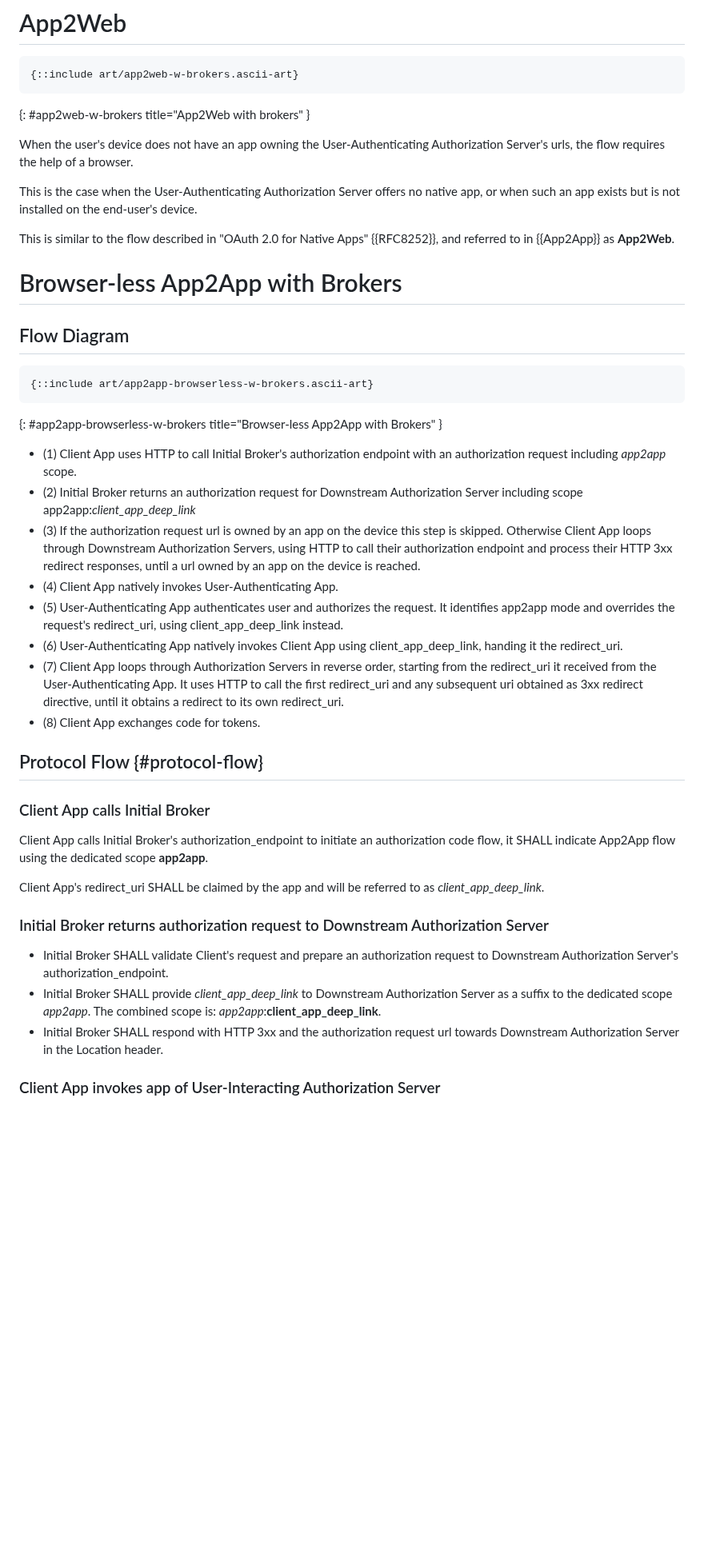
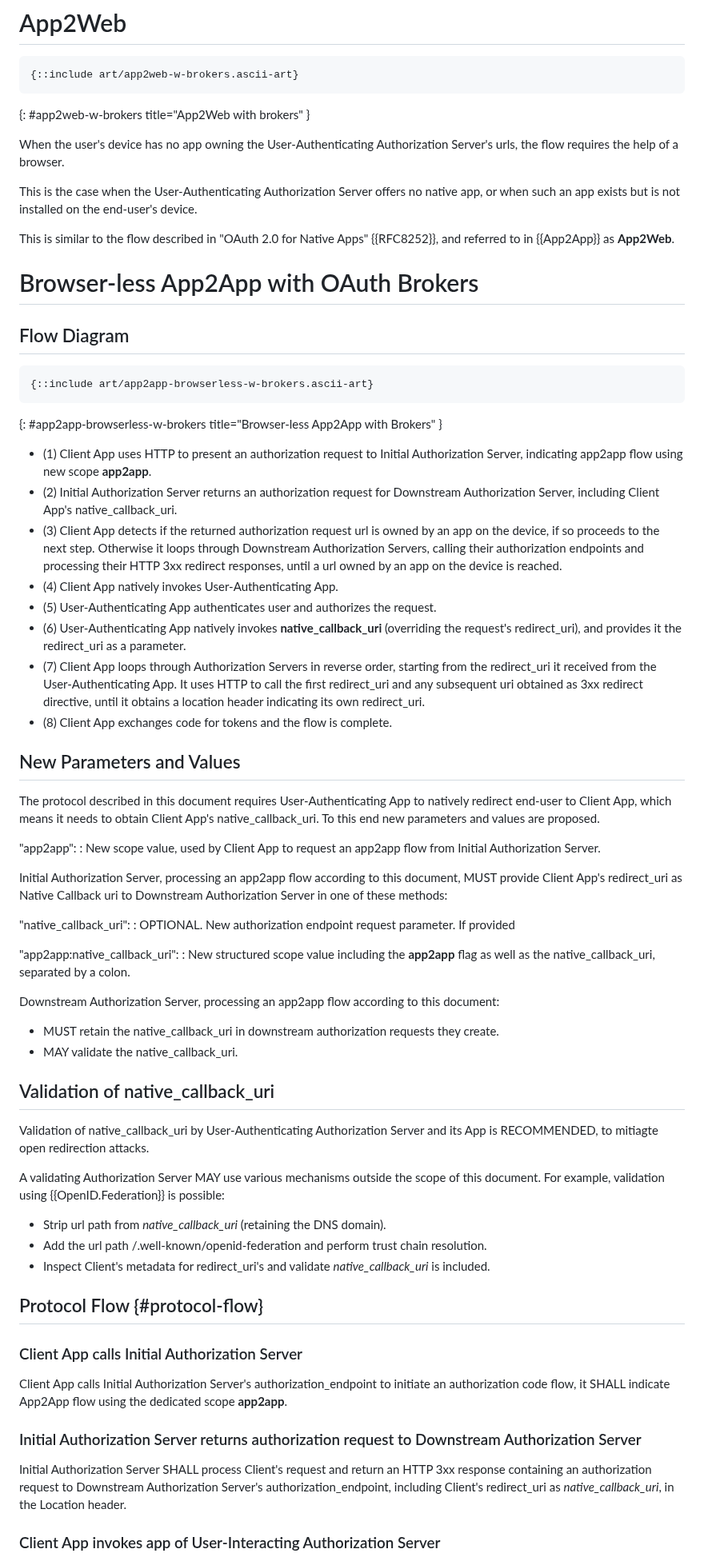
Before and after one commit to yaron-zehavi/oauth-app2app-browserless, a Markdown page: draft-zehavi-oauth-app2app-browserless.md, the part around one of its changes. Shown at 80% size. Drawn GitHub-style; blank space fills up the shorter version.

Commit message:
rewrtire with callback_uri

```diff
--- a/draft-zehavi-oauth-app2app-browserless.md
+++ b/draft-zehavi-oauth-app2app-browserless.md
@@ -167,13 +167,13 @@ In addition, app developers cannot control which browser will be used to handle
 ~~~
 {: #app2web-w-brokers title="App2Web with brokers" }
 
-When the user's device does not have an app owning the User-Authenticating Authorization Server's urls, the flow requires the help of a browser.
+When the user's device has no app owning the User-Authenticating Authorization Server's urls, the flow requires the help of a browser.
 
 This is the case when the User-Authenticating Authorization Server offers no native app, or when such an app exists but is not installed on the end-user's device.
 
 This is similar to the flow described in "OAuth 2.0 for Native Apps" {{RFC8252}}, and referred to in {{App2App}} as **App2Web**.
 
-# Browser-less App2App with Brokers
+# Browser-less App2App with OAuth Brokers
 
 ## Flow Diagram
 ~~~ aasvg
@@ -181,29 +181,56 @@ This is similar to the flow described in "OAuth 2.0 for Native Apps" {{RFC8252}}
 ~~~
 {: #app2app-browserless-w-brokers title="Browser-less App2App with Brokers" }
 
-- (1) Client App uses HTTP to call Initial Broker's authorization endpoint with an authorization request including *app2app* scope.
-- (2) Initial Broker returns an authorization request for Downstream Authorization Server including scope app2app:*client_app_deep_link*
-- (3) If the authorization request url is owned by an app on the device this step is skipped. Otherwise Client App loops through Downstream Authorization Servers, using HTTP to call their authorization endpoint and process their HTTP 3xx redirect responses, until a url owned by an app on the device is reached.
+- (1) Client App uses HTTP to present an authorization request to Initial Authorization Server, indicating app2app flow using new scope **app2app**.
+- (2) Initial Authorization Server returns an authorization request for Downstream Authorization Server, including Client App's native_callback_uri.
+- (3) Client App detects if the returned authorization request url is owned by an app on the device, if so proceeds to the next step. Otherwise it loops through Downstream Authorization Servers, calling their authorization endpoints and processing their HTTP 3xx redirect responses, until a url owned by an app on the device is reached.
 - (4) Client App natively invokes User-Authenticating App.
-- (5) User-Authenticating App authenticates user and authorizes the request. It identifies app2app mode and overrides the request's redirect_uri, using client_app_deep_link instead.
-- (6) User-Authenticating App natively invokes Client App using client_app_deep_link, handing it the redirect_uri.
-- (7) Client App loops through Authorization Servers in reverse order, starting from the redirect_uri it received from the User-Authenticating App. It uses HTTP to call the first redirect_uri and any subsequent uri obtained as 3xx redirect directive, until it obtains a redirect to its own redirect_uri.
-- (8) Client App exchanges code for tokens.
+- (5) User-Authenticating App authenticates user and authorizes the request.
+- (6) User-Authenticating App natively invokes **native_callback_uri** (overriding the request's redirect_uri), and provides it the redirect_uri as a parameter.
+- (7) Client App loops through Authorization Servers in reverse order, starting from the redirect_uri it received from the User-Authenticating App. It uses HTTP to call the first redirect_uri and any subsequent uri obtained as 3xx redirect directive, until it obtains a location header indicating its own redirect_uri.
+- (8) Client App exchanges code for tokens and the flow is complete.
+
+## New Parameters and Values
+
+The protocol described in this document requires User-Authenticating App to natively redirect end-user to Client App, which means it needs to obtain Client App's native_callback_uri.
+To this end new parameters and values are proposed.
+
+"app2app":
+: New scope value, used by Client App to request an app2app flow from Initial Authorization Server.
+
+Initial Authorization Server, processing an app2app flow according to this document, MUST provide Client App's redirect_uri as Native Callback uri to Downstream Authorization Server in one of these methods:
+
+"native_callback_uri":
+: OPTIONAL. New authorization endpoint request parameter. If provided
+
+"app2app:native_callback_uri":
+: New structured scope value including the **app2app** flag as well as the native_callback_uri, separated by a colon.
+
+Downstream Authorization Server, processing an app2app flow according to this document:
+
+* MUST retain the native_callback_uri in downstream authorization requests they create.
+* MAY validate the native_callback_uri.
+
+## Validation of native_callback_uri
+
+Validation of native_callback_uri by User-Authenticating Authorization Server and its App is RECOMMENDED, to mitiagte open redirection attacks.
+
+A validating Authorization Server MAY use various mechanisms outside the scope of this document.
+For example, validation using {{OpenID.Federation}} is possible:
+
+* Strip url path from *native_callback_uri* (retaining the DNS domain).
+* Add the url path /.well-known/openid-federation and perform trust chain resolution.
+* Inspect Client's metadata for redirect_uri's and validate *native_callback_uri* is included.
 
 ## Protocol Flow {#protocol-flow}
 
-### Client App calls Initial Broker
+### Client App calls Initial Authorization Server
 
-Client App calls Initial Broker's authorization_endpoint to initiate an authorization code flow, it SHALL indicate App2App flow using the dedicated scope **app2app**.
+Client App calls Initial Authorization Server's authorization_endpoint to initiate an authorization code flow, it SHALL indicate App2App flow using the dedicated scope **app2app**.
 
-Client App's redirect_uri SHALL be claimed by the app and will be referred to as *client_app_deep_link*.
+### Initial Authorization Server returns authorization request to Downstream Authorization Server
 
-### Initial Broker returns authorization request to Downstream Authorization Server
-
-
-* Initial Broker SHALL validate Client's request and prepare an authorization request to Downstream Authorization Server's authorization_endpoint.
-* Initial Broker SHALL provide *client_app_deep_link* to Downstream Authorization Server as a suffix to the dedicated scope *app2app*. The combined scope is: *app2app*:**client_app_deep_link**.
-* Initial Broker SHALL respond with HTTP 3xx and the authorization request url towards Downstream Authorization Server in the Location header.
+Initial Authorization Server SHALL process Client's request and return an HTTP 3xx response containing an authorization request to Downstream Authorization Server's authorization_endpoint, including Client's redirect_uri as *native_callback_uri*, in the Location header.
 
 ### Client App invokes app of User-Interacting Authorization Server
 
```
Also changed, not shown: other parts of draft-zehavi-oauth-app2app-browserless.md (+18 -24 lines).
